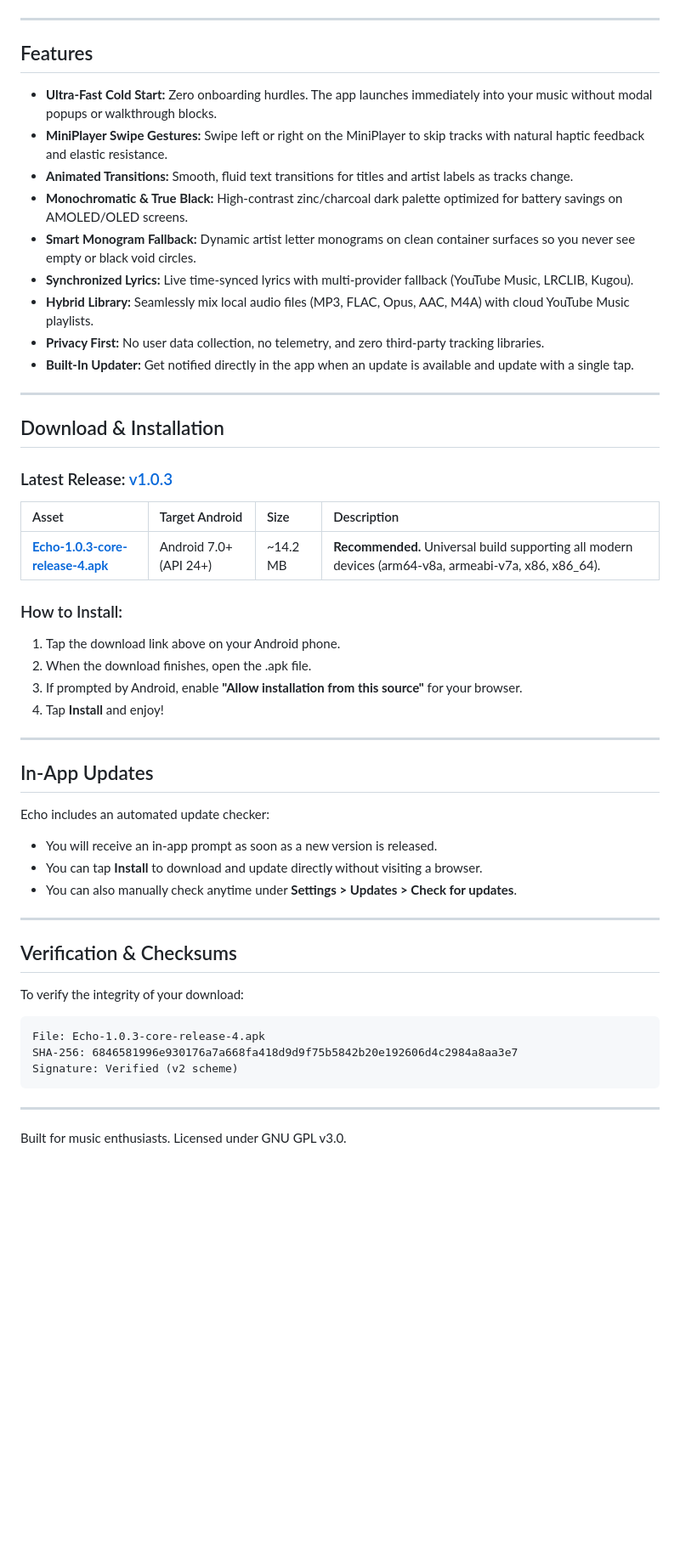
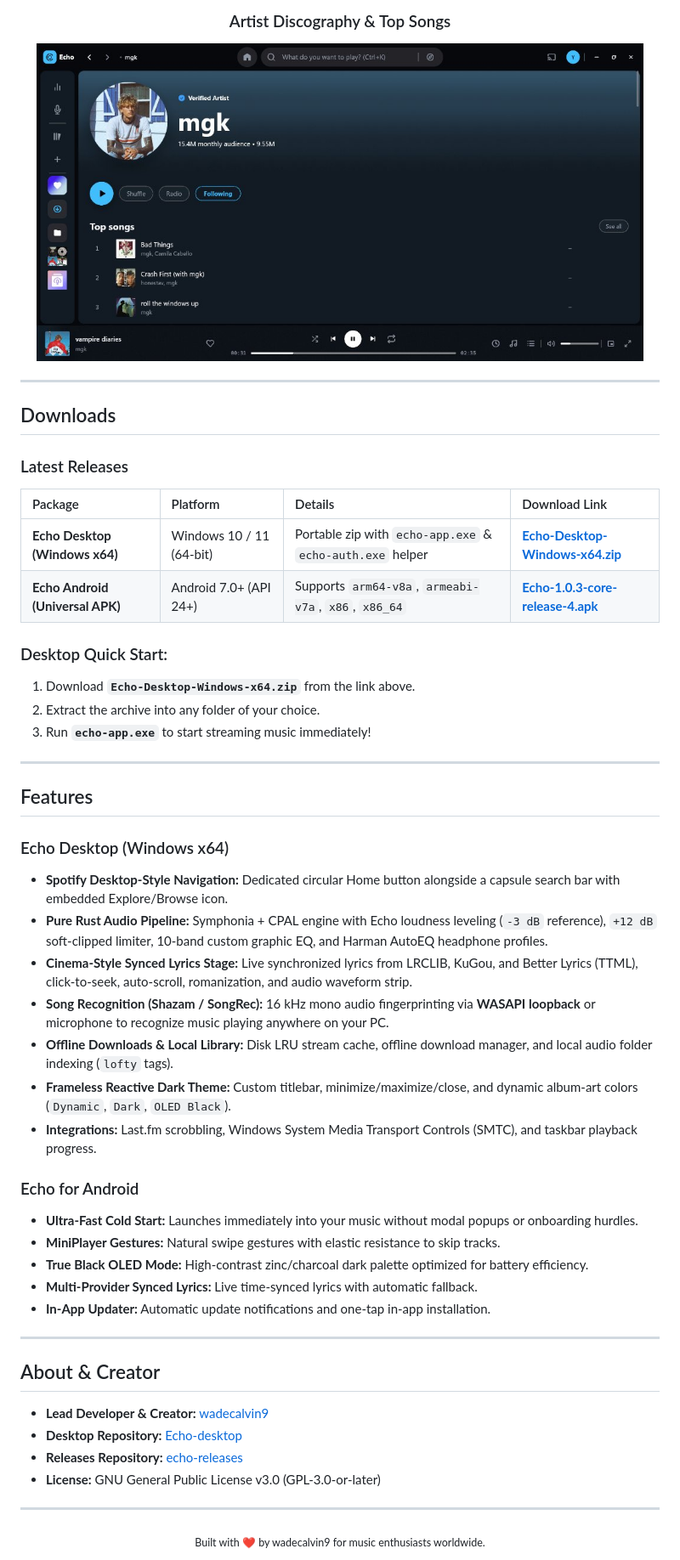
Before and after one commit to wadecalvin9/echo-releases, a Markdown page: README.md, the part around one of its changes. Shown at 85% size. GitHub-like rendering; pictures changed too: assets/screenshot_artist.jpg (added); blank space fills up the shorter version.

````diff
--- a/README.md
+++ b/README.md
@@ -44,56 +51,57 @@ No accounts mandatory. No tracking. No ads. Just instant music.
+<br/><br/>
+
+### Artist Discography & Top Songs
+<img src="assets/screenshot_artist.jpg" width="95%" alt="Echo Desktop - Artist Detail Page" />
+
 </div>
+
+---
+
+## Downloads
+
+### Latest Releases
+
+| Package | Platform | Details | Download Link |
+| :--- | :--- | :--- | :--- |
+| **Echo Desktop (Windows x64)** | Windows 10 / 11 (64-bit) | Portable zip with `echo-app.exe` & `echo-auth.exe` helper | **[Echo-Desktop-Windows-x64.zip](https://github.com/wadecalvin9/echo-releases/releases/latest)** |
+| **Echo Android (Universal APK)** | Android 7.0+ (API 24+) | Supports `arm64-v8a`, `armeabi-v7a`, `x86`, `x86_64` | **[Echo-1.0.3-core-release-4.apk](https://github.com/wadecalvin9/echo-releases/releases/download/v1.0.3/Echo-1.0.3-core-release-4.apk)** |
+
+### Desktop Quick Start:
+1. Download **`Echo-Desktop-Windows-x64.zip`** from the link above.
+2. Extract the archive into any folder of your choice.
+3. Run **`echo-app.exe`** to start streaming music immediately!
 
 ---
 
 ## Features
 
-- **Ultra-Fast Cold Start:** Zero onboarding hurdles. The app launches immediately into your music without modal popups or walkthrough blocks.
-- **MiniPlayer Swipe Gestures:** Swipe left or right on the MiniPlayer to skip tracks with natural haptic feedback and elastic resistance.
-- **Animated Transitions:** Smooth, fluid text transitions for titles and artist labels as tracks change.
-- **Monochromatic & True Black:** High-contrast zinc/charcoal dark palette optimized for battery savings on AMOLED/OLED screens.
-- **Smart Monogram Fallback:** Dynamic artist letter monograms on clean container surfaces so you never see empty or black void circles.
-- **Synchronized Lyrics:** Live time-synced lyrics with multi-provider fallback (YouTube Music, LRCLIB, Kugou).
-- **Hybrid Library:** Seamlessly mix local audio files (MP3, FLAC, Opus, AAC, M4A) with cloud YouTube Music playlists.
-- **Privacy First:** No user data collection, no telemetry, and zero third-party tracking libraries.
-- **Built-In Updater:** Get notified directly in the app when an update is available and update with a single tap.
+### Echo Desktop (Windows x64)
+- **Spotify Desktop-Style Navigation:** Dedicated circular Home button alongside a capsule search bar with embedded Explore/Browse icon.
+- **Pure Rust Audio Pipeline:** Symphonia + CPAL engine with Echo loudness leveling (`-3 dB` reference), `+12 dB` soft-clipped limiter, 10-band custom graphic EQ, and Harman AutoEQ headphone profiles.
+- **Cinema-Style Synced Lyrics Stage:** Live synchronized lyrics from LRCLIB, KuGou, and Better Lyrics (TTML), click-to-seek, auto-scroll, romanization, and audio waveform strip.
+- **Song Recognition (Shazam / SongRec):** 16 kHz mono audio fingerprinting via **WASAPI loopback** or microphone to recognize music playing anywhere on your PC.
+- **Offline Downloads & Local Library:** Disk LRU stream cache, offline download manager, and local audio folder indexing (`lofty` tags).
+- **Frameless Reactive Dark Theme:** Custom titlebar, minimize/maximize/close, and dynamic album-art colors (`Dynamic`, `Dark`, `OLED Black`).
+- **Integrations:** Last.fm scrobbling, Windows System Media Transport Controls (SMTC), and taskbar playback progress.
+
+### Echo for Android
+- **Ultra-Fast Cold Start:** Launches immediately into your music without modal popups or onboarding hurdles.
+- **MiniPlayer Gestures:** Natural swipe gestures with elastic resistance to skip tracks.
+- **True Black OLED Mode:** High-contrast zinc/charcoal dark palette optimized for battery efficiency.
+- **Multi-Provider Synced Lyrics:** Live time-synced lyrics with automatic fallback.
+- **In-App Updater:** Automatic update notifications and one-tap in-app installation.
 
 ---
 
-## Download & Installation
+## About & Creator
 
-### Latest Release: [v1.0.3](https://github.com/wadecalvin9/echo-releases/releases/latest)
-
-| Asset | Target Android | Size | Description |
-| :--- | :--- | :--- | :--- |
-| **[Echo-1.0.3-core-release-4.apk](https://github.com/wadecalvin9/echo-releases/releases/download/v1.0.3/Echo-1.0.3-core-release-4.apk)** | Android 7.0+ (API 24+) | ~14.2 MB | **Recommended.** Universal build supporting all modern devices (arm64-v8a, armeabi-v7a, x86, x86_64). |
-
-### How to Install:
-1. Tap the download link above on your Android phone.
-2. When the download finishes, open the .apk file.
-3. If prompted by Android, enable **"Allow installation from this source"** for your browser.
-4. Tap **Install** and enjoy!
+- **Lead Developer & Creator:** [wadecalvin9](https://github.com/wadecalvin9)
+- **Desktop Repository:** [Echo-desktop](https://github.com/wadecalvin9/Echo-desktop)
+- **Releases Repository:** [echo-releases](https://github.com/wadecalvin9/echo-releases)
+- **License:** GNU General Public License v3.0 (GPL-3.0-or-later)
 
 ---
 
-## In-App Updates
-
-Echo includes an automated update checker:
-- You will receive an in-app prompt as soon as a new version is released.
-- You can tap **Install** to download and update directly without visiting a browser.
-- You can also manually check anytime under **Settings > Updates > Check for updates**.
-
----
-
-## Verification & Checksums
-
-To verify the integrity of your download:
-
-```text
-File: Echo-1.0.3-core-release-4.apk
-SHA-256: 6846581996e930176a7a668fa418d9d9f75b5842b20e192606d4c2984a8aa3e7
-Signature: Verified (v2 scheme)
-```
-
----
-
-Built for music enthusiasts. Licensed under GNU GPL v3.0.
+<div align="center">
+  <sub>Built with ❤️ by wadecalvin9 for music enthusiasts worldwide.</sub>
+</div>
````
Also changed, not shown: other parts of README.md (+25 -18 lines), assets/screenshot_home.jpg, assets/screenshot_lyrics.jpg, assets/screenshot_nowplaying.jpg (added), 1 other file.
